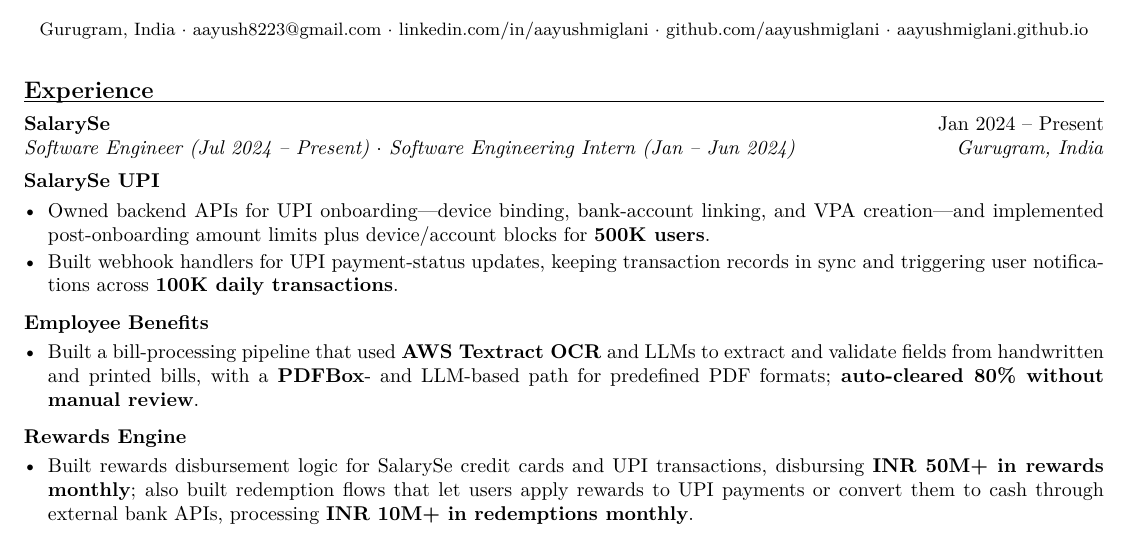
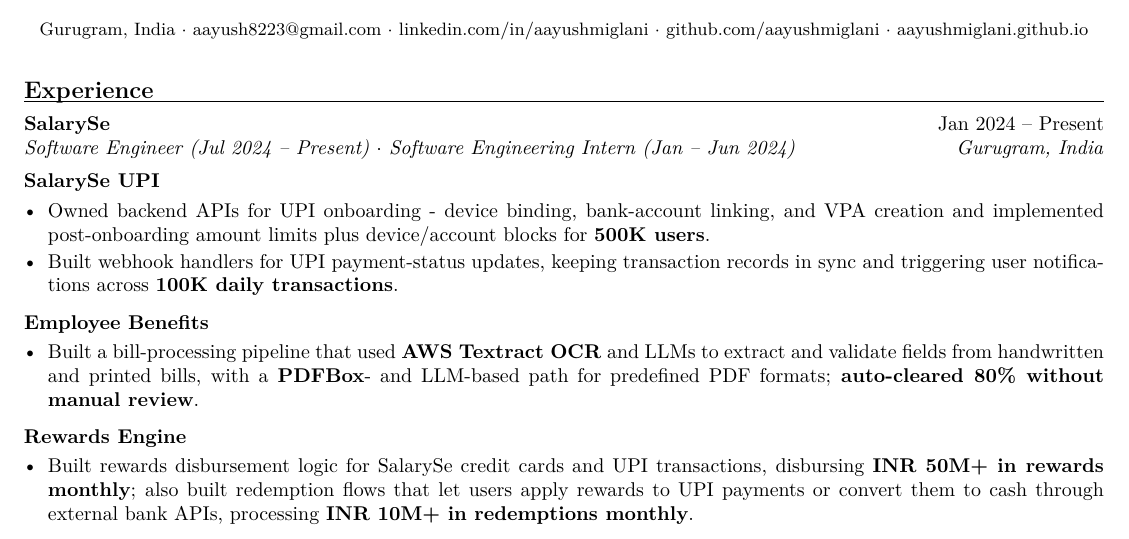
Before and after one commit to AayushMiglani/aayushmiglani.github.io, a LaTeX CV (resume/resume.tex): part of the page, cut so that both start at the same text. Compiled offline with pdfLaTeX.

Commit message:
Update resume.tex

```diff
--- a/resume/resume.tex
+++ b/resume/resume.tex
@@ -52,7 +52,7 @@
 
 \proj{SalarySe UPI}{}
 \begin{bullets}
-  \item Owned backend APIs for UPI onboarding---device binding, bank-account linking, and VPA creation---and implemented post-onboarding amount limits plus device/account blocks for \textbf{500K users}.
+  \item Owned backend APIs for UPI onboarding - device binding, bank-account linking, and VPA creation and implemented post-onboarding amount limits plus device/account blocks for \textbf{500K users}.
   \item Built webhook handlers for UPI payment-status updates, keeping transaction records in sync and triggering user notifications across \textbf{100K daily transactions}.
 \end{bullets}
 
```
